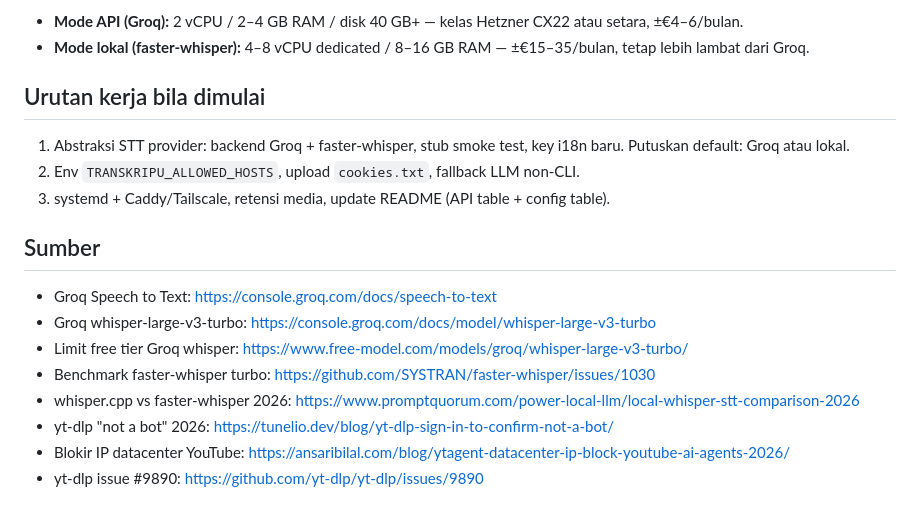
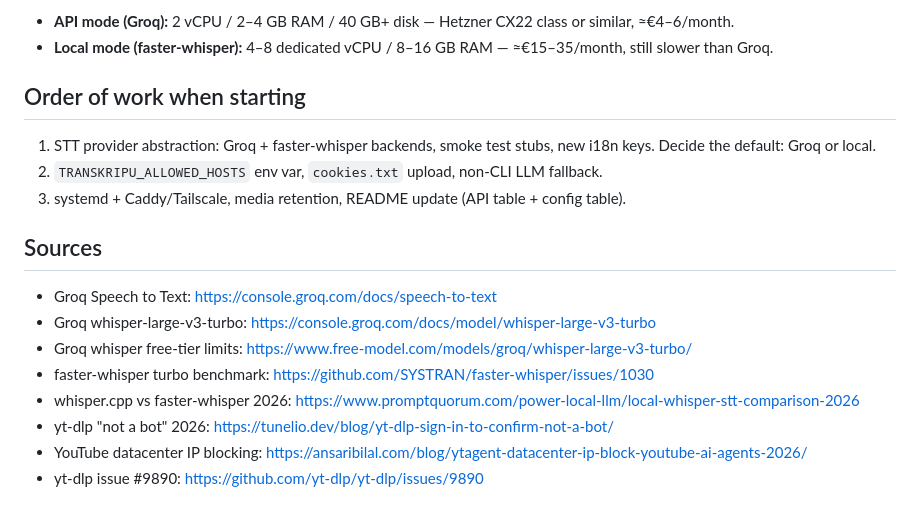
Before and after one commit to andynur/transkripu, a Markdown page: docs/ai/VPS_DEPLOY.md, the part around one of its changes. GitHub-like rendering.

```diff
--- a/docs/ai/VPS_DEPLOY.md
+++ b/docs/ai/VPS_DEPLOY.md
@@ -59,20 +59,20 @@ IP datacenter (Hetzner, DigitalOcean, AWS, OVH, dll.) hampir selalu kena `Sign i
 
-- **Mode API (Groq):** 2 vCPU / 2–4 GB RAM / disk 40 GB+ — kelas Hetzner CX22 atau setara, ±€4–6/bulan.
-- **Mode lokal (faster-whisper):** 4–8 vCPU dedicated / 8–16 GB RAM — ±€15–35/bulan, tetap lebih lambat dari Groq.
+- **API mode (Groq):** 2 vCPU / 2–4 GB RAM / 40 GB+ disk — Hetzner CX22 class or similar, ≈€4–6/month.
+- **Local mode (faster-whisper):** 4–8 dedicated vCPU / 8–16 GB RAM — ≈€15–35/month, still slower than Groq.
 
-## Urutan kerja bila dimulai
+## Order of work when starting
 
-1. Abstraksi STT provider: backend Groq + faster-whisper, stub smoke test, key i18n baru. Putuskan default: Groq atau lokal.
-2. Env `TRANSKRIPU_ALLOWED_HOSTS`, upload `cookies.txt`, fallback LLM non-CLI.
-3. systemd + Caddy/Tailscale, retensi media, update README (API table + config table).
+1. STT provider abstraction: Groq + faster-whisper backends, smoke test stubs, new i18n keys. Decide the default: Groq or local.
+2. `TRANSKRIPU_ALLOWED_HOSTS` env var, `cookies.txt` upload, non-CLI LLM fallback.
+3. systemd + Caddy/Tailscale, media retention, README update (API table + config table).
 
-## Sumber
+## Sources
 
 - Groq Speech to Text: https://console.groq.com/docs/speech-to-text
 - Groq whisper-large-v3-turbo: https://console.groq.com/docs/model/whisper-large-v3-turbo
-- Limit free tier Groq whisper: https://www.free-model.com/models/groq/whisper-large-v3-turbo/
-- Benchmark faster-whisper turbo: https://github.com/SYSTRAN/faster-whisper/issues/1030
+- Groq whisper free-tier limits: https://www.free-model.com/models/groq/whisper-large-v3-turbo/
+- faster-whisper turbo benchmark: https://github.com/SYSTRAN/faster-whisper/issues/1030
 - whisper.cpp vs faster-whisper 2026: https://www.promptquorum.com/power-local-llm/local-whisper-stt-comparison-2026
 - yt-dlp "not a bot" 2026: https://tunelio.dev/blog/yt-dlp-sign-in-to-confirm-not-a-bot/
-- Blokir IP datacenter YouTube: https://ansaribilal.com/blog/ytagent-datacenter-ip-block-youtube-ai-agents-2026/
+- YouTube datacenter IP blocking: https://ansaribilal.com/blog/ytagent-datacenter-ip-block-youtube-ai-agents-2026/
 - yt-dlp issue #9890: https://github.com/yt-dlp/yt-dlp/issues/9890
```
Also changed, not shown: other parts of docs/ai/VPS_DEPLOY.md (+39 -39 lines), docs/ai/NOTES.md (+1 -0 lines), docs/ai/PERF_M1.md (added, +64 -0 lines).
